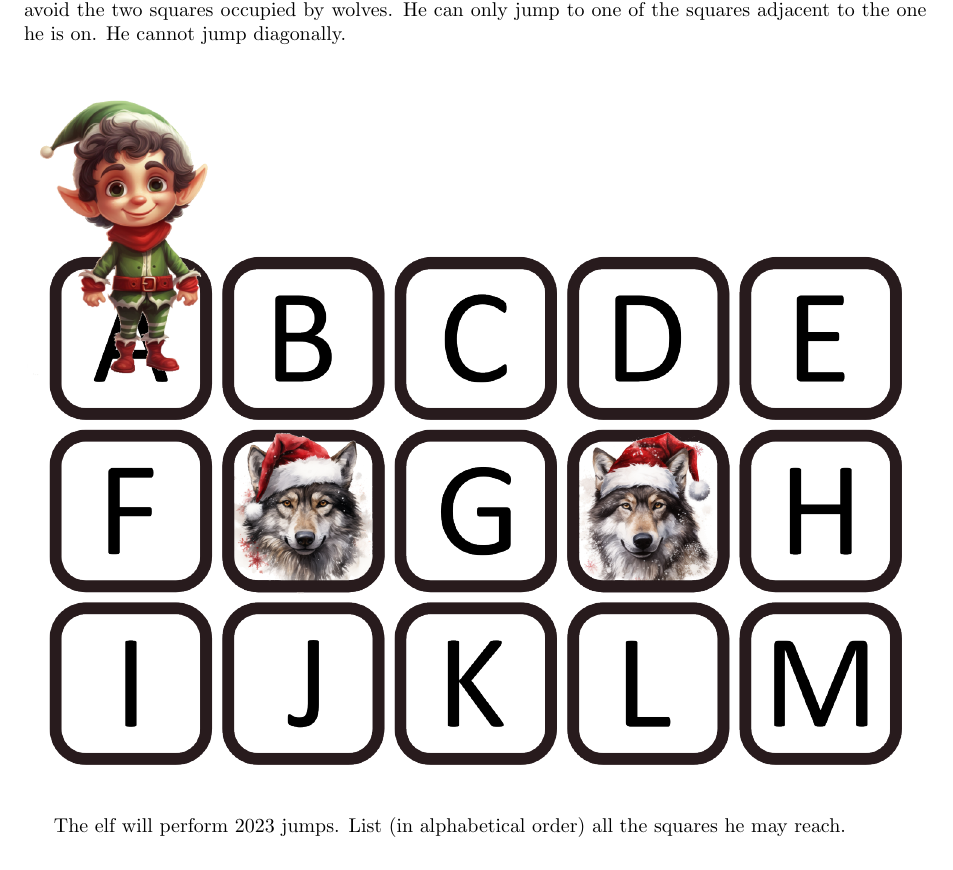
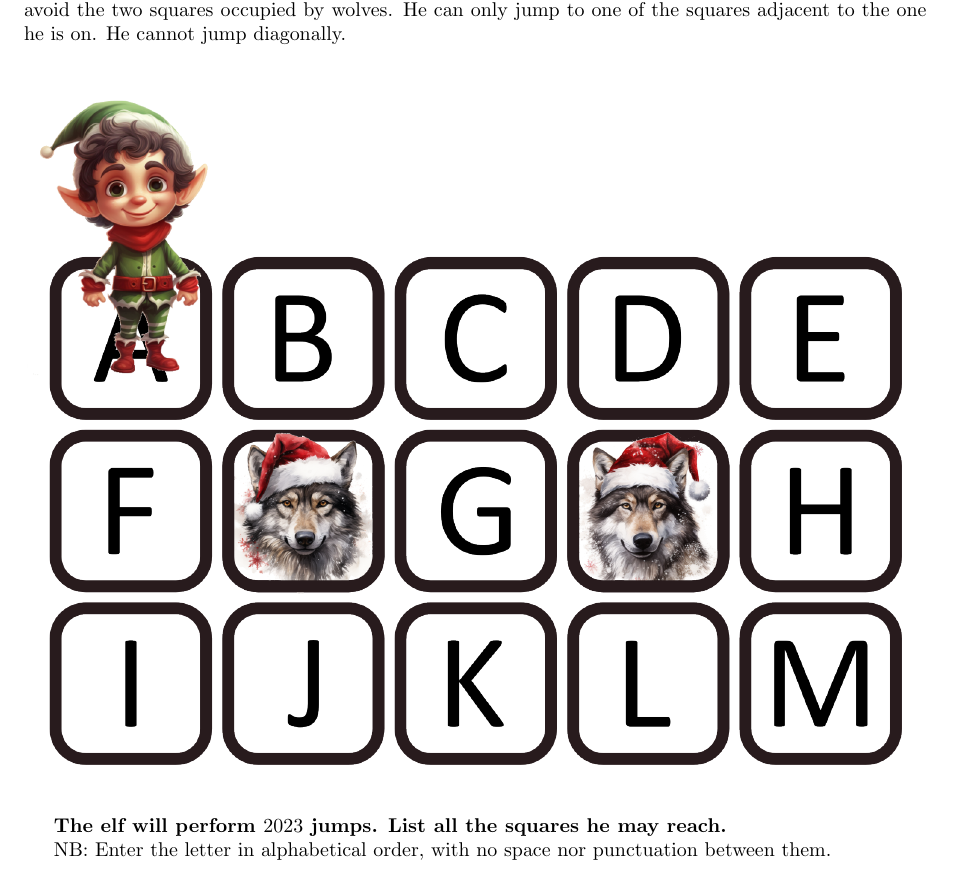
Before and after one commit to MICS-Lab/Enigmas-Xmas2023, a LaTeX document (enigmas/04enigma.tex): part of the page, cut so that both start at the same text. Compiled offline with pdfLaTeX.

Commit message:
added format instructions

```diff
--- a/enigmas/04enigma.tex
+++ b/enigmas/04enigma.tex
@@ -32,7 +32,9 @@
 		\includegraphics[width=\linewidth]{04map.png}\\
 	\end{center}
 
-	The elf will perform $2023$ jumps.
-	List (in alphabetical order) all the squares he may reach.
+	\textbf{The elf will perform $2023$ jumps.
+	List all the squares he may reach.}
+
+	NB: Enter the letter in alphabetical order, with no space nor punctuation between them.
 
 \end{document}
```
Also changed, not shown: enigmas/04enigma.pdf.
